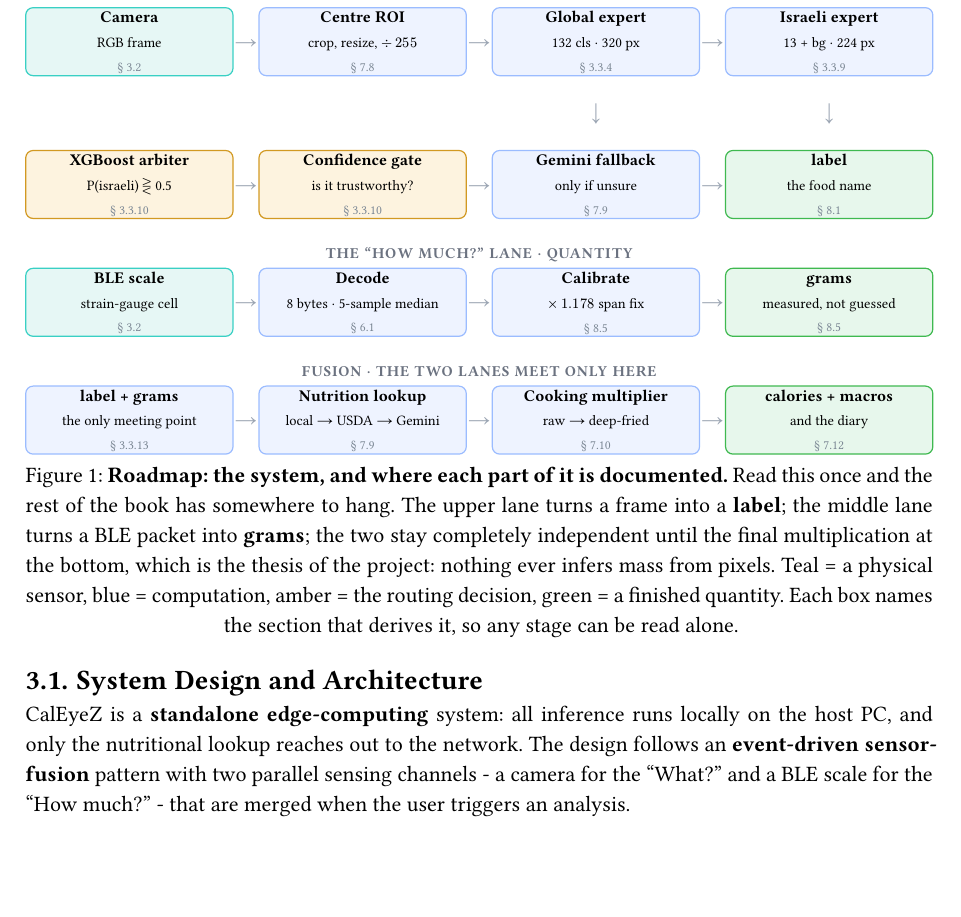
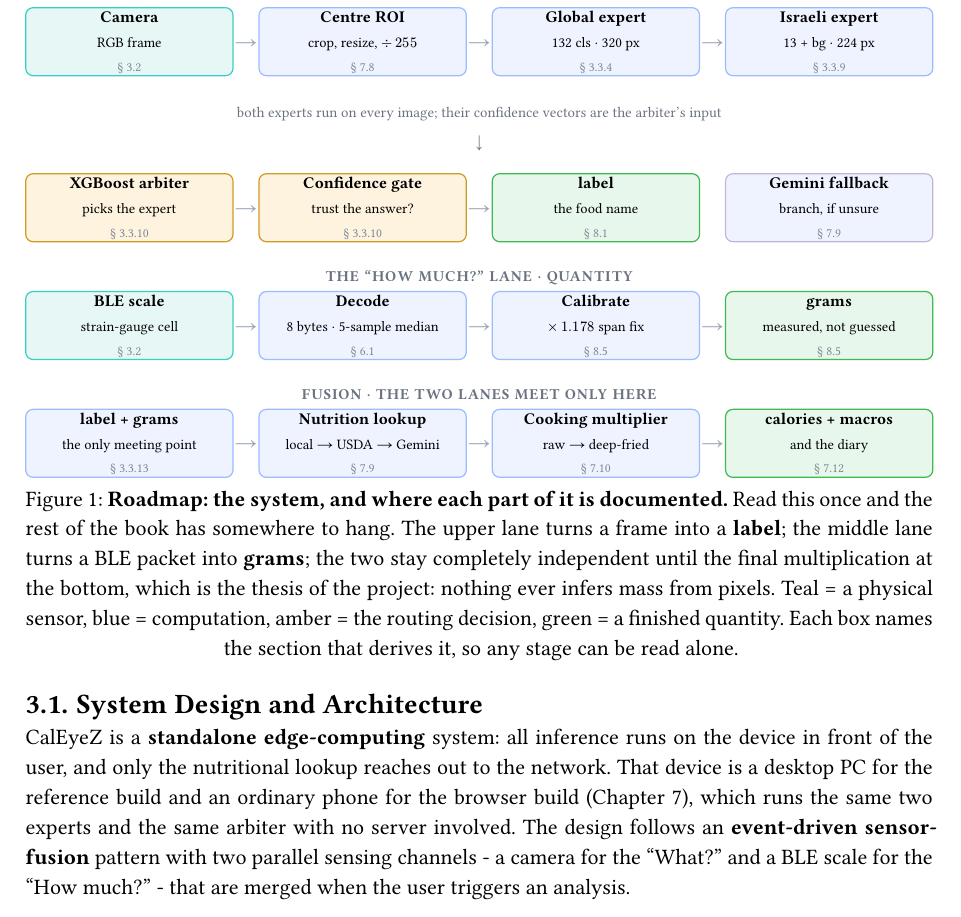
Before and after one commit to raz-dv-ee/CalEyeZ, a Typst document (proj-book/caleyez_book.typ): part of page 11 of 77, cut so that both start at the same text, the shorter picture padded with empty space. Compiled offline with Typst 0.15.

Commit message:
Roadmap figure: correct the flow; drop the colour key; stop claiming PC-only inference
Three defects raised on reading:

The figure showed the wrong topology. Down-arrows ran from the Global expert into the Gemini
fallback and from the Israeli expert into the label, and the gate fed Gemini in series. The real
flow is that BOTH experts feed the arbiter, and Gemini is a branch taken only when the gate
rejects the answer. Row two is now arbiter to gate to label, with Gemini beside it as a branch,
and a single centred note explaining that both experts run on every image.

The caption spelled out a colour key. If a diagram needs its colours explained in prose the
colours are not working, and the key was using space to say nothing. Removed; the caption now
only makes the argument.

Section 3.1 called the system standalone edge computing with all inference on the host PC. That
predates the browser build, which is the strongest result in the project: the same two experts
and the same arbiter run on an ordinary phone with no server. Rewritten to say inference runs on
whatever device is in front of the user, desktop for the reference build and phone for the
browser build.

```diff
--- a/proj-book/caleyez_book.typ
+++ b/proj-book/caleyez_book.typ
@@ -397,8 +395,9 @@ the reason for the choice, and the measured cost of each rejected alternative ar
+      #v(3pt) both experts run on every image; their confidence vectors are the arbiter's input #v(1pt) #sym.arrow.b]]
     #grid(columns: COLS, rows: 34pt, align: horizon,
-      rstage(fill: rgb("#fdf3df"), stroke: A)[XGBoost arbiter][P(israeli) ⋛ 0.5][#sym.section 3.3.10], rar,
-      rstage(fill: rgb("#fdf3df"), stroke: A)[Confidence gate][is it trustworthy?][#sym.section 3.3.10], rar,
-      rstage[Gemini fallback][only if unsure][#sym.section 7.9], rar,
-      rstage(fill: rgb("#e7f7ec"), stroke: G)[label][the food name][#sym.section 8.1],
+      rstage(fill: rgb("#fdf3df"), stroke: A)[XGBoost arbiter][picks the expert][#sym.section 3.3.10], rar,
+      rstage(fill: rgb("#fdf3df"), stroke: A)[Confidence gate][trust the answer?][#sym.section 3.3.10], rar,
+      rstage(fill: rgb("#e7f7ec"), stroke: G)[label][the food name][#sym.section 8.1], [],
+      rstage(stroke: rgb("#c4b5d8"))[Gemini fallback][branch, if unsure][#sym.section 7.9],
     )
 
     #rlane[The "how much?" lane · quantity]
@@ -426,8 +425,10 @@ the reason for the choice, and the measured cost of each rejected alternative ar
 )
 == System Design and Architecture
 
-CalEyeZ is a *standalone edge-computing* system: all inference runs locally on the host
-PC, and only the nutritional lookup reaches out to the network. The design follows an
+CalEyeZ is a *standalone edge-computing* system: all inference runs on the device in front of the
+user, and only the nutritional lookup reaches out to the network. That device is a desktop PC for
+the reference build and an ordinary phone for the browser build (Chapter 7), which runs the same
+two experts and the same arbiter with no server involved. The design follows an
 *event-driven sensor-fusion* pattern with two parallel sensing channels - a camera for the
 "What?" and a BLE scale for the "How much?" - that are merged when the user triggers an
 analysis.
```
Also changed, not shown: proj-book/caleyez_book.typ (4 more changed lines), 1 other file.
